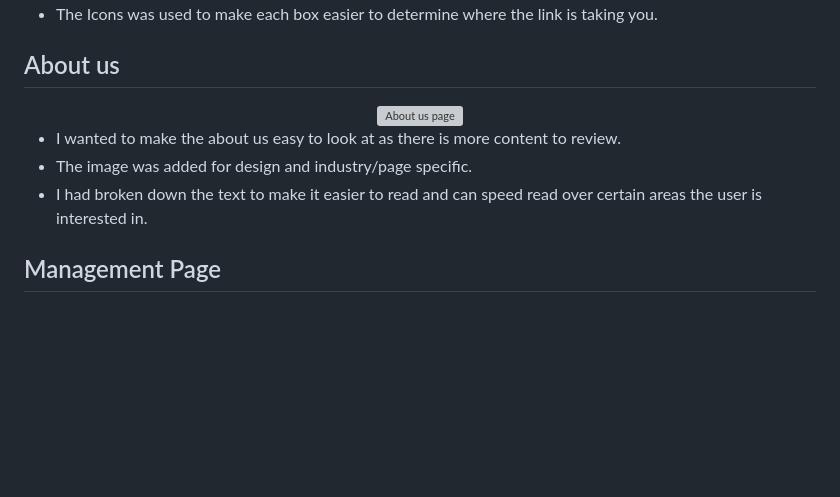
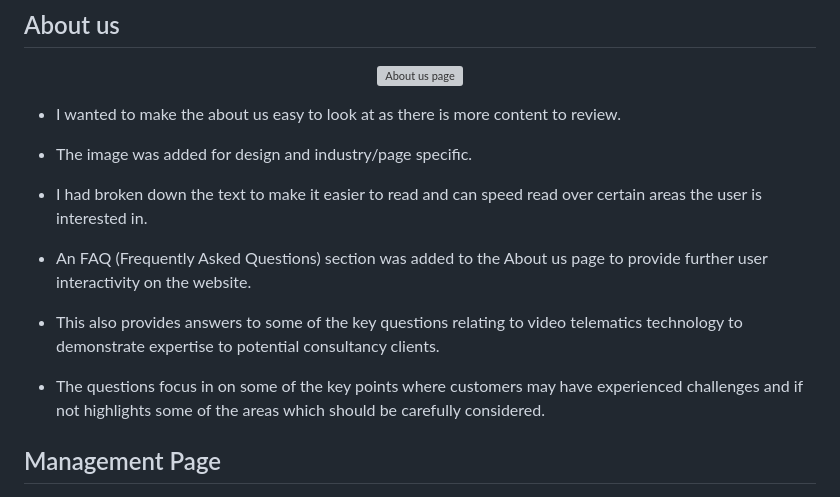
Before and after one commit to samanthamoss87/Project-1, a Markdown page: README.md, the part around the change. Drawn GitHub-style; blank space fills up the shorter version; grey boxes are pictures that could not be loaded.

Commit message:
the FAQ section on the about us page was added to the readme.md

```diff
--- a/README.md
+++ b/README.md
@@ -277,6 +277,10 @@ The Business Goals of RS Vision Consulting are:
 - The image was added for design and industry/page specific.
 - I had broken down the text to make it easier to read and can speed read over certain areas the user is interested in.
 
+- An FAQ (Frequently Asked Questions) section was added to the About us page to provide further user interactivity on the website.
+- This also provides answers to some of the key questions relating to video telematics technology to demonstrate expertise to potential consultancy clients.
+- The questions focus in on some of the key points where customers may have experienced challenges and if not highlights some of the areas which should be carefully considered.
+
 ## Management Page
 <div align="center">
     <img src="assets/img/readmeImg/" alt="Management Page">
```
